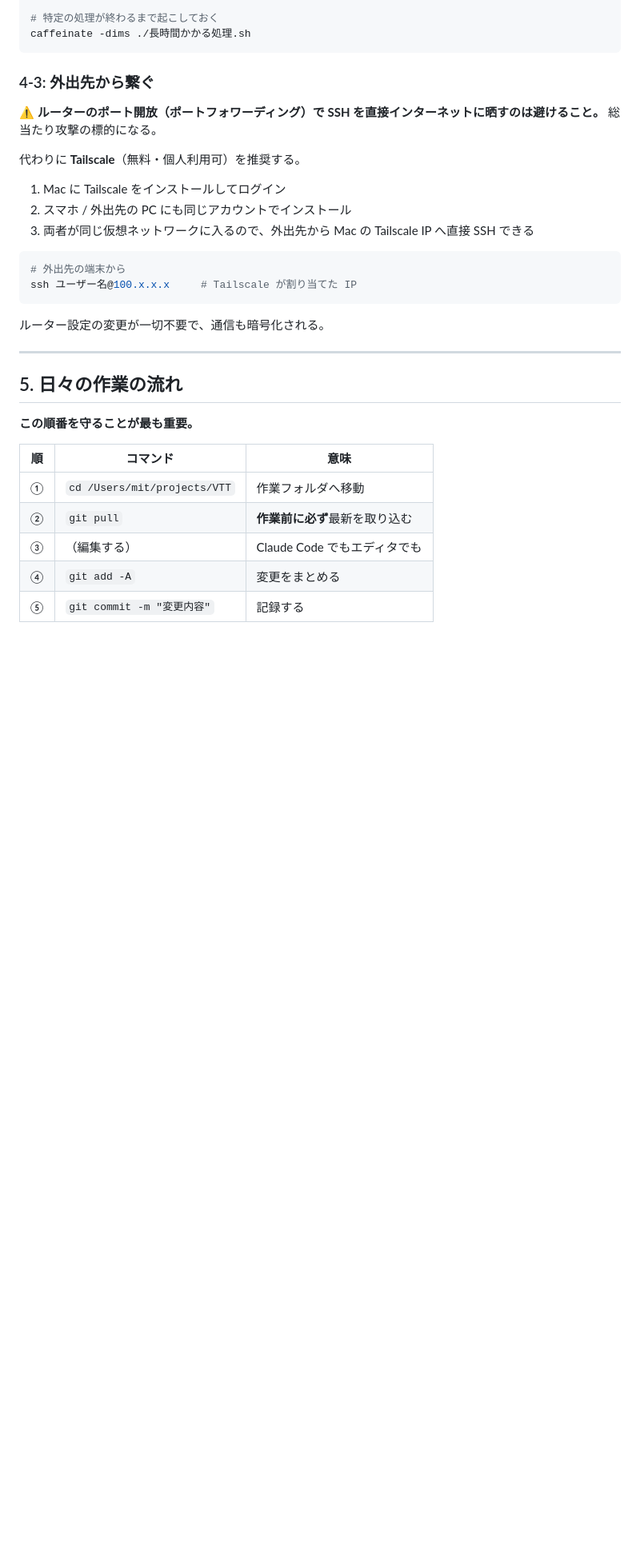
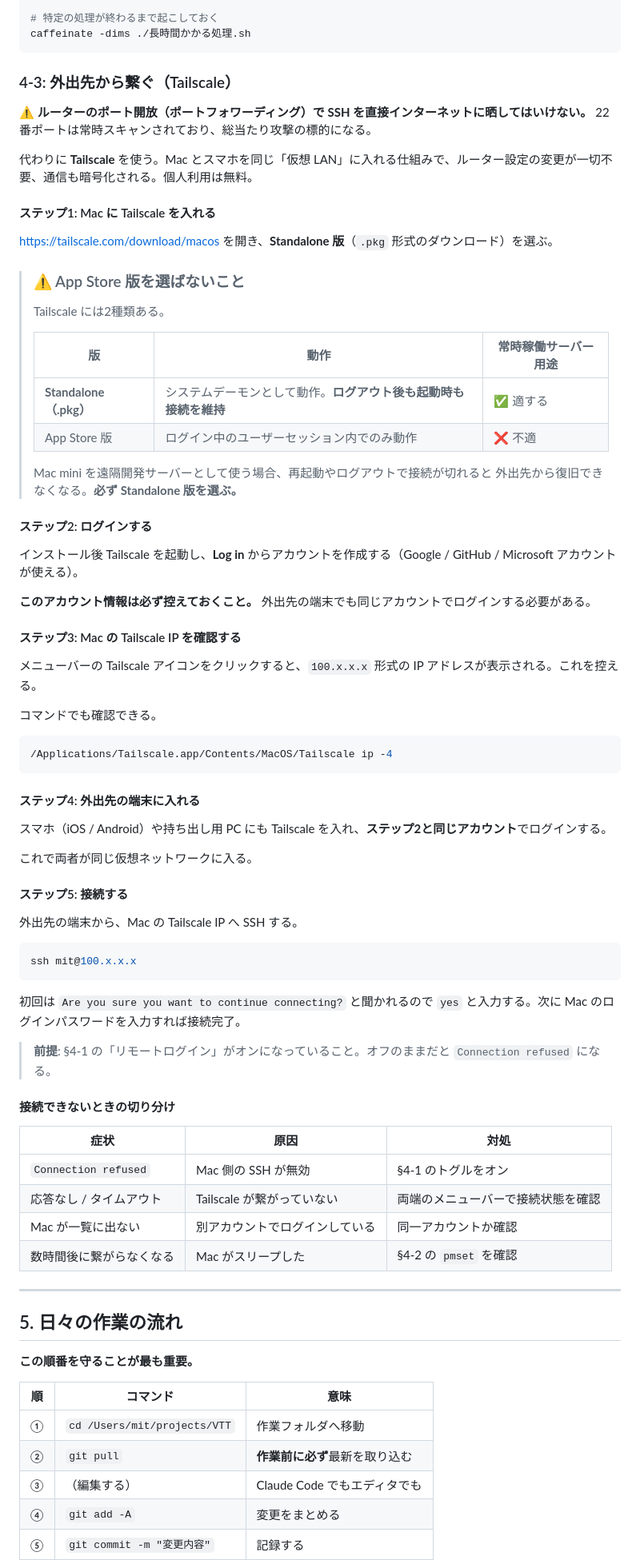
Before and after one commit to mochanwanwan/portfolio, a Markdown page: docs/mac-setup.md, the part around the change. Shown at 80% size. Drawn GitHub-style; blank space fills up the shorter version.

Commit message:
Expand Tailscale setup with standalone-vs-App-Store guidance
The App Store build only runs inside a logged-in user session, which
breaks an always-on remote box. Documents the standalone requirement,
the full five-step setup, and a connection troubleshooting table.

Co-Authored-By: Claude Opus 5 <noreply@anthropic.com>
Claude-Session: https://claude.ai/code/session_01D4mHxUbfFDQs2Zqn2gUePP

````diff
--- a/docs/mac-setup.md
+++ b/docs/mac-setup.md
@@ -332,22 +332,71 @@ caffeinate -dims
 caffeinate -dims ./長時間かかる処理.sh
 ```
 
-### 4-3: 外出先から繋ぐ
+### 4-3: 外出先から繋ぐ（Tailscale）
 
-⚠️ **ルーターのポート開放（ポートフォワーディング）で SSH を直接インターネットに晒すのは避けること。** 総当たり攻撃の標的になる。
+⚠️ **ルーターのポート開放（ポートフォワーディング）で SSH を直接インターネットに晒してはいけない。** 22番ポートは常時スキャンされており、総当たり攻撃の標的になる。
 
-代わりに **Tailscale**（無料・個人利用可）を推奨する。
+代わりに **Tailscale** を使う。Mac とスマホを同じ「仮想 LAN」に入れる仕組みで、ルーター設定の変更が一切不要、通信も暗号化される。個人利用は無料。
 
-1. Mac に Tailscale をインストールしてログイン
-2. スマホ / 外出先の PC にも同じアカウントでインストール
-3. 両者が同じ仮想ネットワークに入るので、外出先から Mac の Tailscale IP へ直接 SSH できる
+#### ステップ1: Mac に Tailscale を入れる
+
+https://tailscale.com/download/macos を開き、**Standalone 版**（`.pkg` 形式のダウンロード）を選ぶ。
+
+> ### ⚠️ App Store 版を選ばないこと
+>
+> Tailscale には2種類ある。
+>
+> | 版 | 動作 | 常時稼働サーバー用途 |
+> | --- | --- | --- |
+> | **Standalone（.pkg）** | システムデーモンとして動作。**ログアウト後も起動時も接続を維持** | ✅ 適する |
+> | App Store 版 | ログイン中のユーザーセッション内でのみ動作 | ❌ 不適 |
+>
+> Mac mini を遠隔開発サーバーとして使う場合、再起動やログアウトで接続が切れると
+> 外出先から復旧できなくなる。**必ず Standalone 版を選ぶ。**
+
+#### ステップ2: ログインする
+
+インストール後 Tailscale を起動し、**Log in** からアカウントを作成する（Google / GitHub / Microsoft アカウントが使える）。
+
+**このアカウント情報は必ず控えておくこと。** 外出先の端末でも同じアカウントでログインする必要がある。
+
+#### ステップ3: Mac の Tailscale IP を確認する
+
+メニューバーの Tailscale アイコンをクリックすると、`100.x.x.x` 形式の IP アドレスが表示される。これを控える。
+
+コマンドでも確認できる。
 
 ```bash
-# 外出先の端末から
-ssh ユーザー名@100.x.x.x     # Tailscale が割り当てた IP
+/Applications/Tailscale.app/Contents/MacOS/Tailscale ip -4
 ```
 
-ルーター設定の変更が一切不要で、通信も暗号化される。
+#### ステップ4: 外出先の端末に入れる
+
+スマホ（iOS / Android）や持ち出し用 PC にも Tailscale を入れ、**ステップ2と同じアカウント**でログインする。
+
+これで両者が同じ仮想ネットワークに入る。
+
+#### ステップ5: 接続する
+
+外出先の端末から、Mac の Tailscale IP へ SSH する。
+
+```bash
+ssh mit@100.x.x.x
+```
+
+初回は `Are you sure you want to continue connecting?` と聞かれるので `yes` と入力する。次に Mac のログインパスワードを入力すれば接続完了。
+
+> **前提**: §4-1 の「リモートログイン」がオンになっていること。オフのままだと
+> `Connection refused` になる。
+
+#### 接続できないときの切り分け
+
+| 症状 | 原因 | 対処 |
+| --- | --- | --- |
+| `Connection refused` | Mac 側の SSH が無効 | §4-1 のトグルをオン |
+| 応答なし / タイムアウト | Tailscale が繋がっていない | 両端のメニューバーで接続状態を確認 |
+| Mac が一覧に出ない | 別アカウントでログインしている | 同一アカウントか確認 |
+| 数時間後に繋がらなくなる | Mac がスリープした | §4-2 の `pmset` を確認 |
 
 ---
 
````
